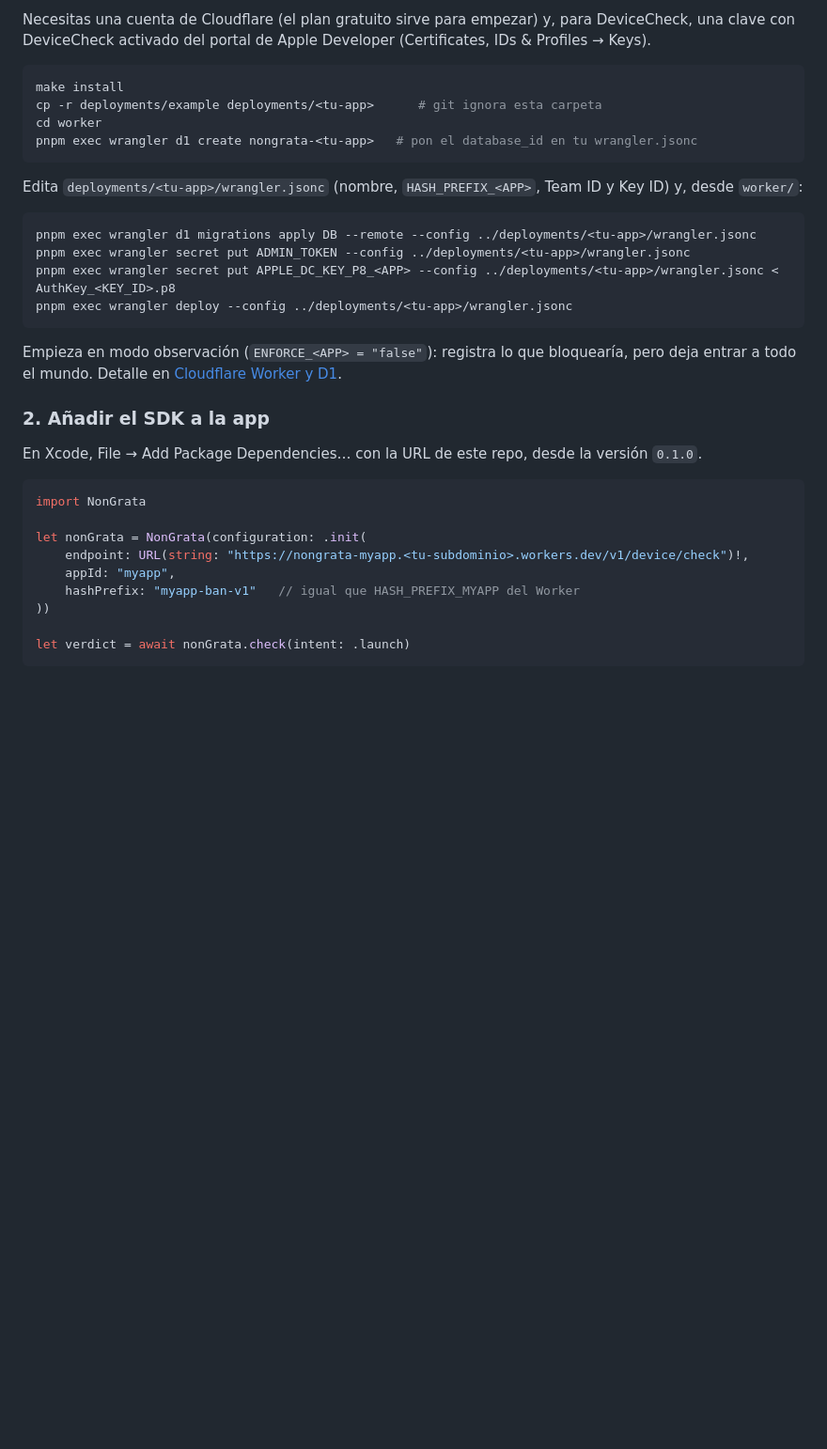
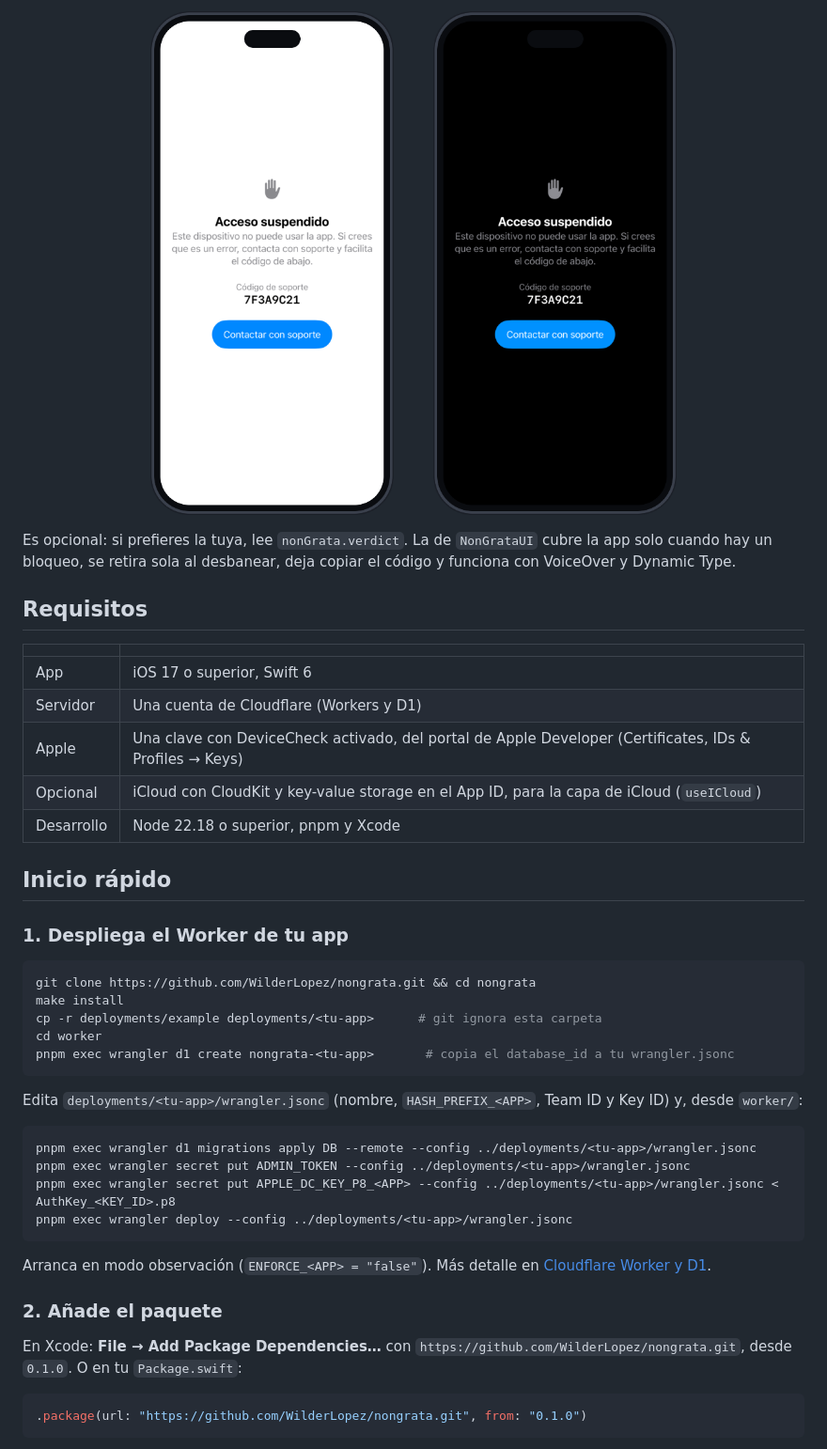
Before and after one commit to WilderLopez/nongrata, a Markdown page: README.md, the part around one of its changes. Shown at 94% size. Drawn GitHub-style; pictures changed too: assets/suspendido.png (added); blank space fills up the shorter version.

````diff
--- a/README.md
+++ b/README.md
@@ -29,13 +79,32 @@ identificadores en bruto ni IPs.
 
-Necesitas una cuenta de Cloudflare (el plan gratuito sirve para empezar) y, para DeviceCheck, una
-clave con DeviceCheck activado del portal de Apple Developer (Certificates, IDs & Profiles →
-Keys).
+<p align="center">
+  <img src="assets/suspendido.png" width="560" alt="Pantalla de acceso suspendido de NonGrataUI en modo claro y oscuro, con el código de soporte 7F3A9C21 y un botón de contactar con soporte">
+</p>
+
+Es opcional: si prefieres la tuya, lee `nonGrata.verdict`. La de `NonGrataUI` cubre la app solo
+cuando hay un bloqueo, se retira sola al desbanear, deja copiar el código y funciona con
+VoiceOver y Dynamic Type.
+
+## Requisitos
+
+| | |
+|---|---|
+| App | iOS 17 o superior, Swift 6 |
+| Servidor | Una cuenta de Cloudflare (Workers y D1) |
+| Apple | Una clave con DeviceCheck activado, del portal de Apple Developer (Certificates, IDs & Profiles → Keys) |
+| Opcional | iCloud con CloudKit y key-value storage en el App ID, para la capa de iCloud (`useICloud`) |
+| Desarrollo | Node 22.18 o superior, pnpm y Xcode |
+
+## Inicio rápido
+
+### 1. Despliega el Worker de tu app
 
 ```sh
+git clone https://github.com/WilderLopez/nongrata.git && cd nongrata
 make install
 cp -r deployments/example deployments/<tu-app>      # git ignora esta carpeta
 cd worker
-pnpm exec wrangler d1 create nongrata-<tu-app>   # pon el database_id en tu wrangler.jsonc
+pnpm exec wrangler d1 create nongrata-<tu-app>       # copia el database_id a tu wrangler.jsonc
 ```
 
 Edita `deployments/<tu-app>/wrangler.jsonc` (nombre, `HASH_PREFIX_<APP>`, Team ID y Key ID) y,
@@ -48,22 +117,15 @@ pnpm exec wrangler secret put APPLE_DC_KEY_P8_<APP> --config ../deployments/<tu-
 pnpm exec wrangler deploy --config ../deployments/<tu-app>/wrangler.jsonc
 ```
 
-Empieza en modo observación (`ENFORCE_<APP> = "false"`): registra lo que bloquearía, pero deja
-entrar a todo el mundo. Detalle en [Cloudflare Worker y D1](docs/conceptos/cloudflare-worker-y-d1.md).
+Arranca en modo observación (`ENFORCE_<APP> = "false"`). Más detalle en
+[Cloudflare Worker y D1](docs/conceptos/cloudflare-worker-y-d1.md).
 
-### 2. Añadir el SDK a la app
+### 2. Añade el paquete
 
-En Xcode, File → Add Package Dependencies… con la URL de este repo, desde la versión `0.1.0`.
+En Xcode: **File → Add Package Dependencies…** con `https://github.com/WilderLopez/nongrata.git`,
+desde `0.1.0`. O en tu `Package.swift`:
 
 ```swift
-import NonGrata
-
-let nonGrata = NonGrata(configuration: .init(
-    endpoint: URL(string: "https://nongrata-myapp.<tu-subdominio>.workers.dev/v1/device/check")!,
-    appId: "myapp",
-    hashPrefix: "myapp-ban-v1"   // igual que HASH_PREFIX_MYAPP del Worker
-))
-
-let verdict = await nonGrata.check(intent: .launch)
+.package(url: "https://github.com/WilderLopez/nongrata.git", from: "0.1.0")
 ```
 
````
Also changed, not shown: other parts of README.md (+138 -36 lines), assets/icon-1024.png, assets/social-preview.png, 2 other files.
